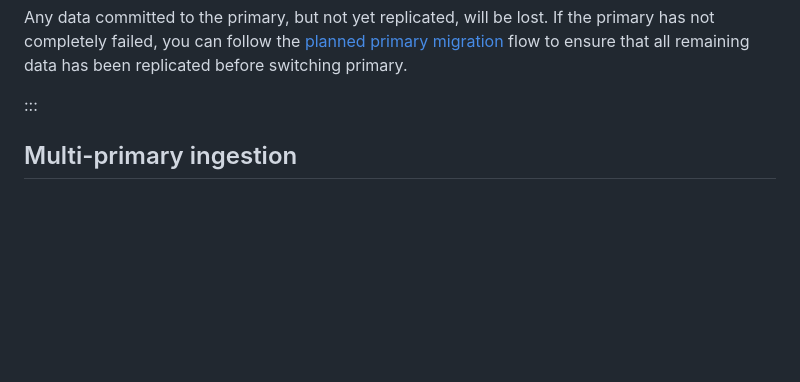
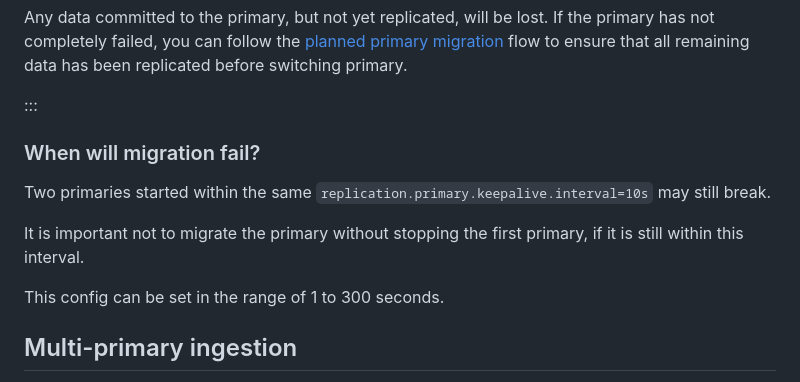
Before and after one commit to questdb/documentation, a Markdown page: documentation/operations/replication.md, the part around the change. GitHub-like rendering; blank space fills up the shorter version.

Commit message:
mention keepalive

```diff
--- a/documentation/operations/replication.md
+++ b/documentation/operations/replication.md
@@ -423,6 +423,14 @@ to ensure that all remaining data has been replicated before switching primary.
 
 :::
 
+### When will migration fail?
+
+Two primaries started within the same `replication.primary.keepalive.interval=10s` may still break.
+
+It is important not to migrate the primary without stopping the first primary, if it is still within this interval.
+
+This config can be set in the range of 1 to 300 seconds.
+
 
 ## Multi-primary ingestion
 
```
